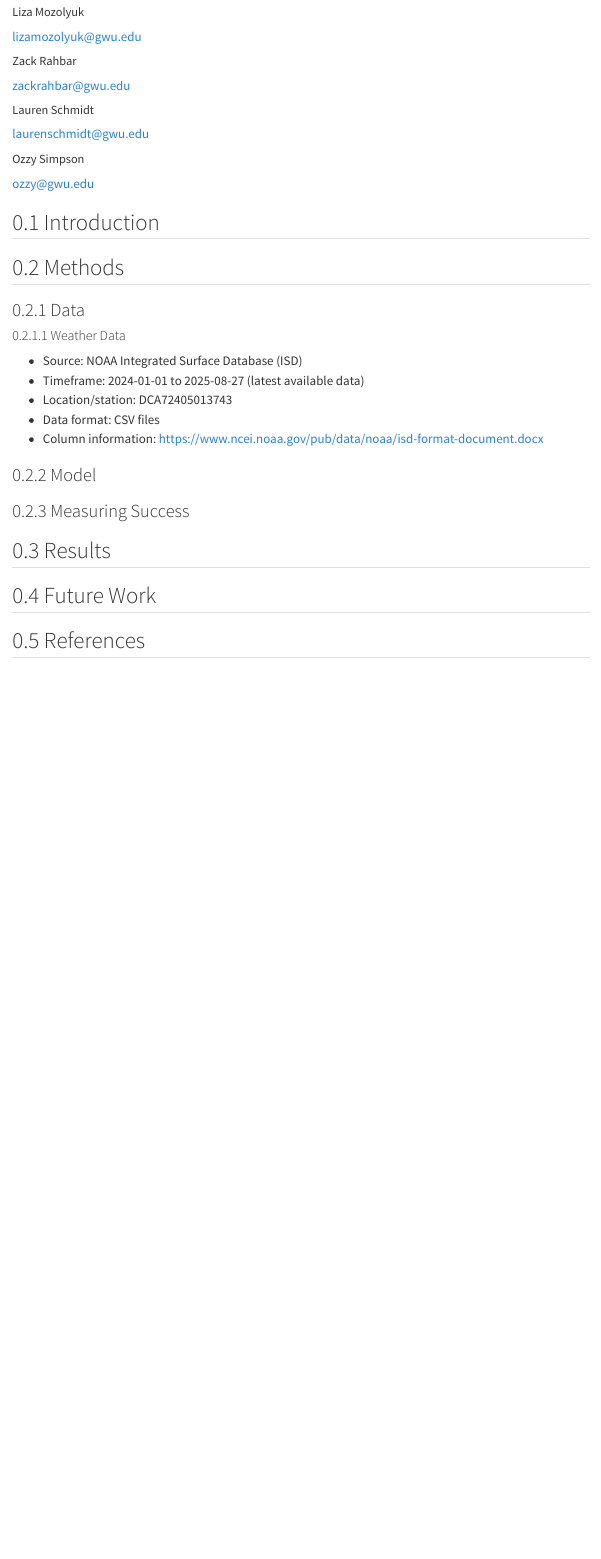
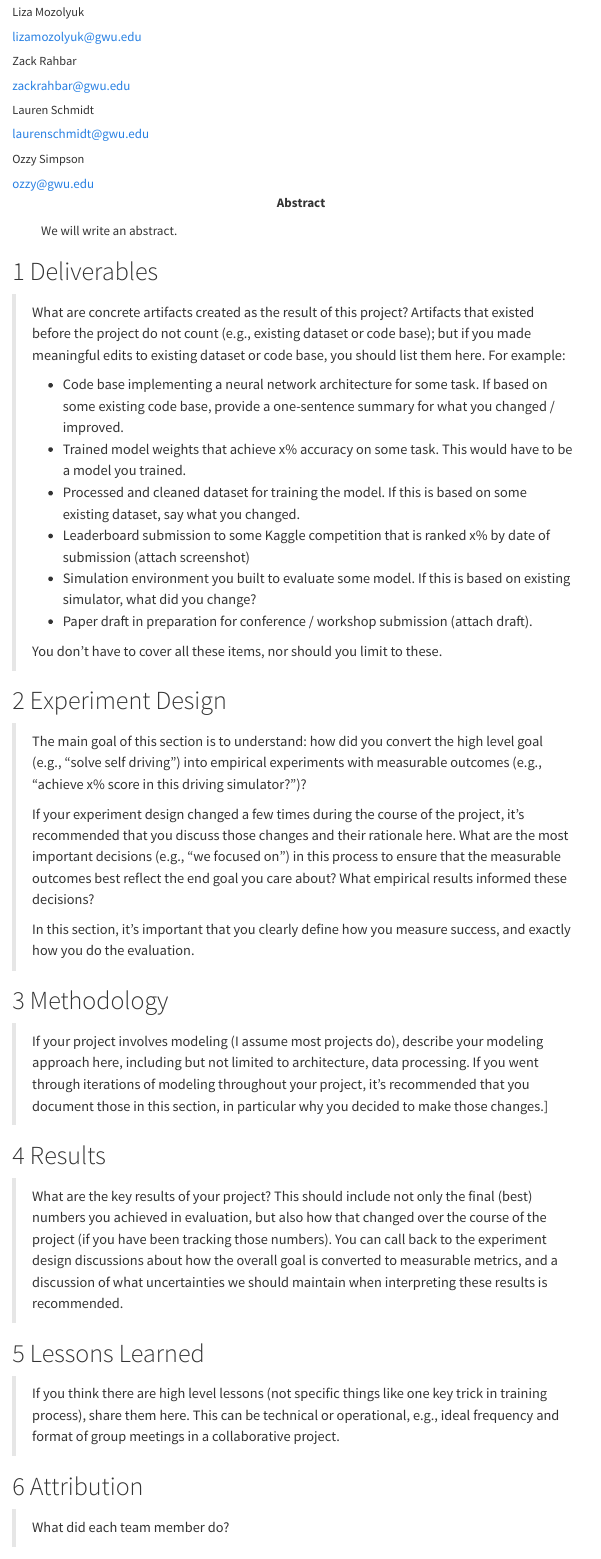
Before and after one commit to GW-ML-Flight/Flight-Delay, a Quarto document (report/Report.qmd): the page in a window 1100 px wide, from 130 px down. Rendered offline with R 4.5, knitr and Pandoc in place of Quarto, with nearby package versions; menus at the side of the page are left out.

Commit message:
Report template

```diff
--- a/report/Report.qmd
+++ b/report/Report.qmd
@@ -24,27 +24,45 @@ author:
       email: laurenschmidt@gwu.edu
     - name: Ozzy Simpson
       email: ozzy@gwu.edu
+abstract: |
+    We will write an abstract.
 ---
 
-## Introduction
+# Deliverables
 
-## Methods
+> What are concrete artifacts created as the result of this project? Artifacts that existed before the project do not count (e.g., existing dataset or code base); but if you made meaningful edits to existing dataset or code base, you should list them here. For example:
+>
+> -   Code base implementing a neural network architecture for some task. If based on some existing code base, provide a one-sentence summary for what you changed / improved.
+> -   Trained model weights that achieve x% accuracy on some task. This would have to be a model you trained.
+> -   Processed and cleaned dataset for training the model. If this is based on some existing dataset, say what you changed.
+> -   Leaderboard submission to some Kaggle competition that is ranked x% by date of submission (attach screenshot)
+> -   Simulation environment you built to evaluate some model. If this is based on existing simulator, what did you change?
+> -   Paper draft in preparation for conference / workshop submission (attach draft).
+>
+> You don’t have to cover all these items, nor should you limit to these.
 
-### Data
+# Experiment Design
 
-#### Weather Data
-- Source: NOAA Integrated Surface Database (ISD)
-- Timeframe: 2024-01-01 to 2025-08-27 (latest available data)
-- Location/station: DCA72405013743
-- Data format: CSV files
-- Column information: https://www.ncei.noaa.gov/pub/data/noaa/isd-format-document.docx
+> The main goal of this section is to understand: how did you convert the high level goal (e.g., “solve self driving”) into empirical experiments with measurable outcomes (e.g., “achieve x% score in this driving simulator?”)?
+>
+> If your experiment design changed a few times during the course of the project, it’s recommended that you discuss those changes and their rationale here. What are the most important decisions (e.g., “we focused on ”) in this process to ensure that the measurable outcomes best reflect the end goal you care about? What empirical results informed these decisions?
+>
+> In this section, it’s important that you clearly define how you measure success, and exactly how you do the evaluation.
 
-### Model
+# Methodology
 
-### Measuring Success
+> If your project involves modeling (I assume most projects do), describe your modeling approach here, including but not limited to architecture, data processing. If you went through iterations of modeling throughout your project, it’s recommended that you document those in this section, in particular why you decided to make those changes.\]
 
-## Results
+# Results
 
-## Future Work
+> What are the key results of your project? This should include not only the final (best) numbers you achieved in evaluation, but also how that changed over the course of the project (if you have been tracking those numbers). You can call back to the experiment design discussions about how the overall goal is converted to measurable metrics, and a discussion of what uncertainties we should maintain when interpreting these results is recommended.
 
-## References
+# Lessons Learned
+
+> If you think there are high level lessons (not specific things like one key trick in training process), share them here. This can be technical or operational, e.g., ideal frequency and format of group meetings in a collaborative project.
+
+# Attribution
+
+> What did each team member do?
+
+::: {.callout-note appearance="simple" icon="false"}
```
Also changed, not shown: report/Report.qmd (48 more changed lines), 3 other files.
